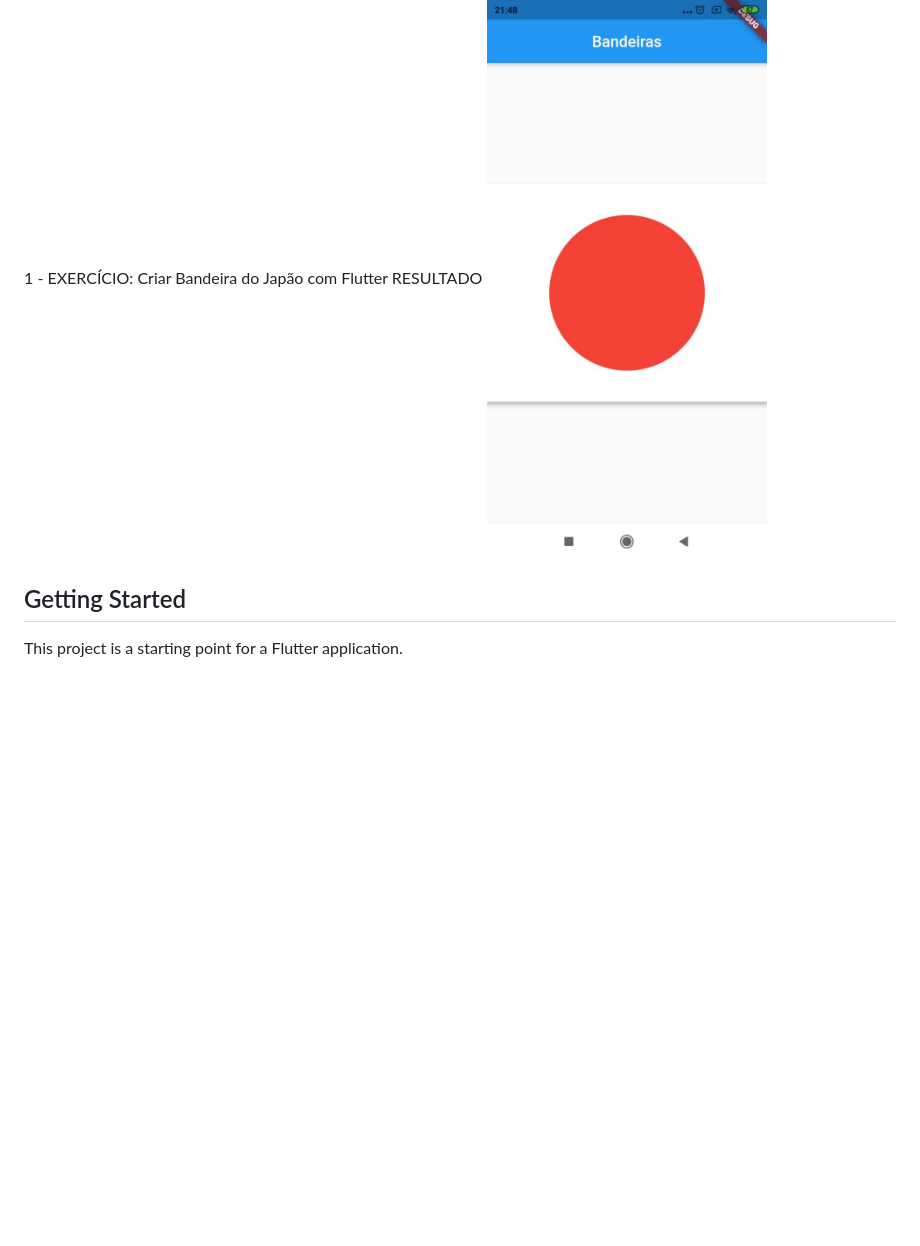
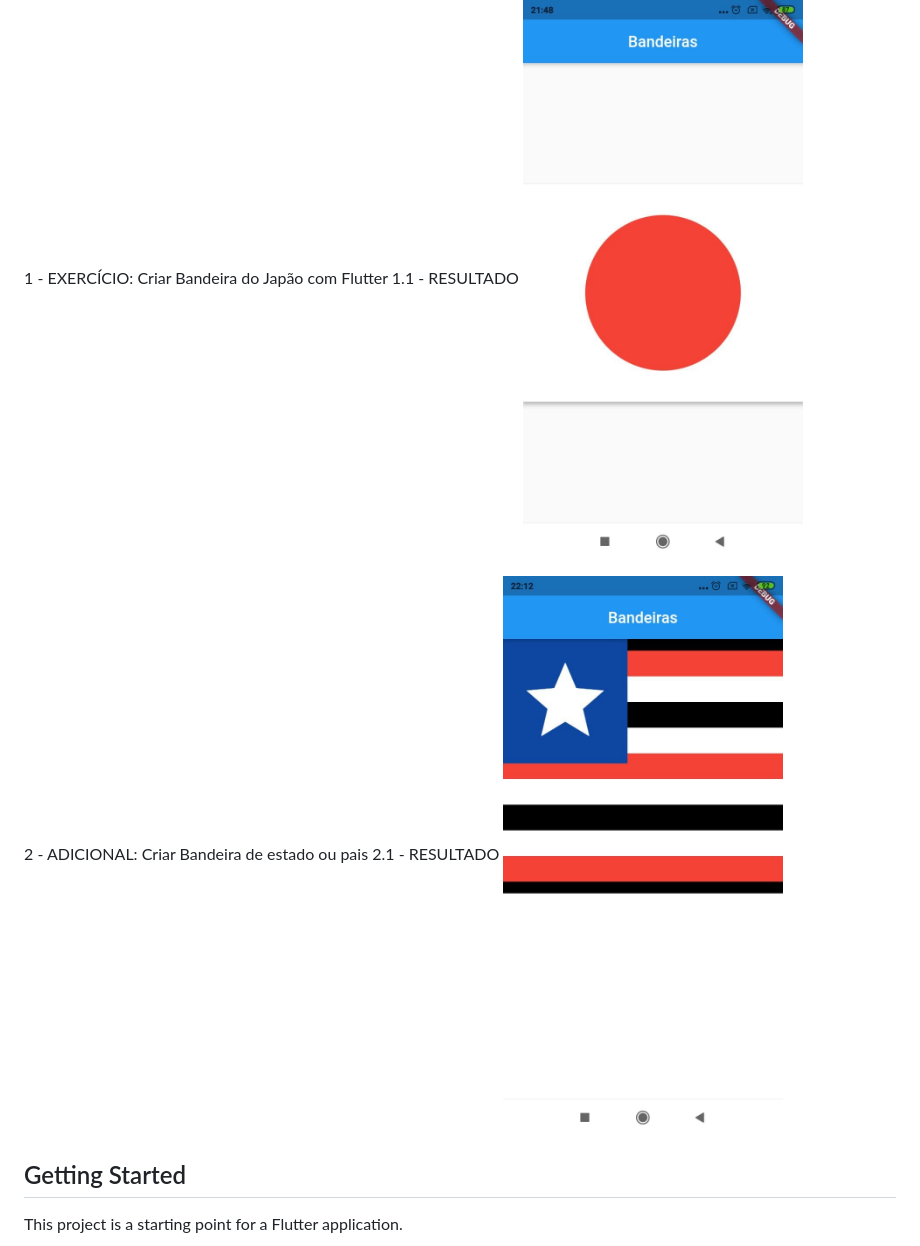
Before and after one commit to notria-12/levelUp, a Markdown page: README.md, the part around the change. Drawn GitHub-style; pictures changed too: bandeira_maranhao.jpg (added); blank space fills up the shorter version.

Commit message:
readme finalizado

```diff
--- a/README.md
+++ b/README.md
@@ -5,8 +5,12 @@
 Esse é um levelUp1, exercício feito com intuito de testar conhecimentos iniciais adiquiros nas segunda semana da Raro Academy
 
 1 - EXERCÍCIO: Criar Bandeira do Japão com Flutter
-    RESULTADO
+    1.1 - RESULTADO
     <img src="bandeira_japao.jpg" alt="bandeira japão"/>
+
+2 - ADICIONAL: Criar Bandeira de estado  ou pais
+    2.1 - RESULTADO
+    <img src="bandeira_maranhao.jpg" alt="bandeira maranhão"/>
 
 ## Getting Started
 
```
